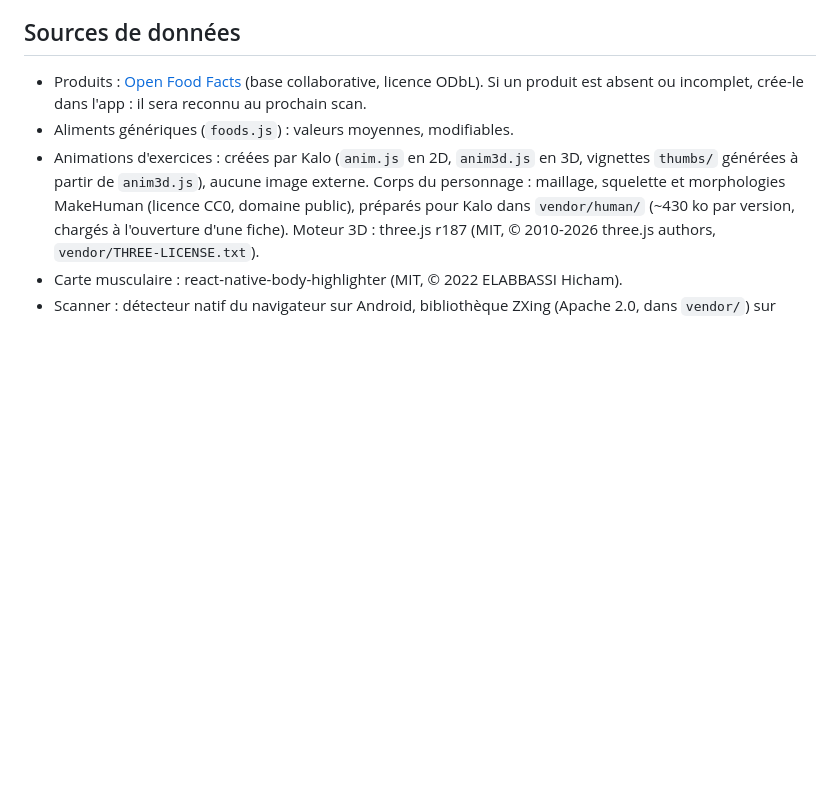
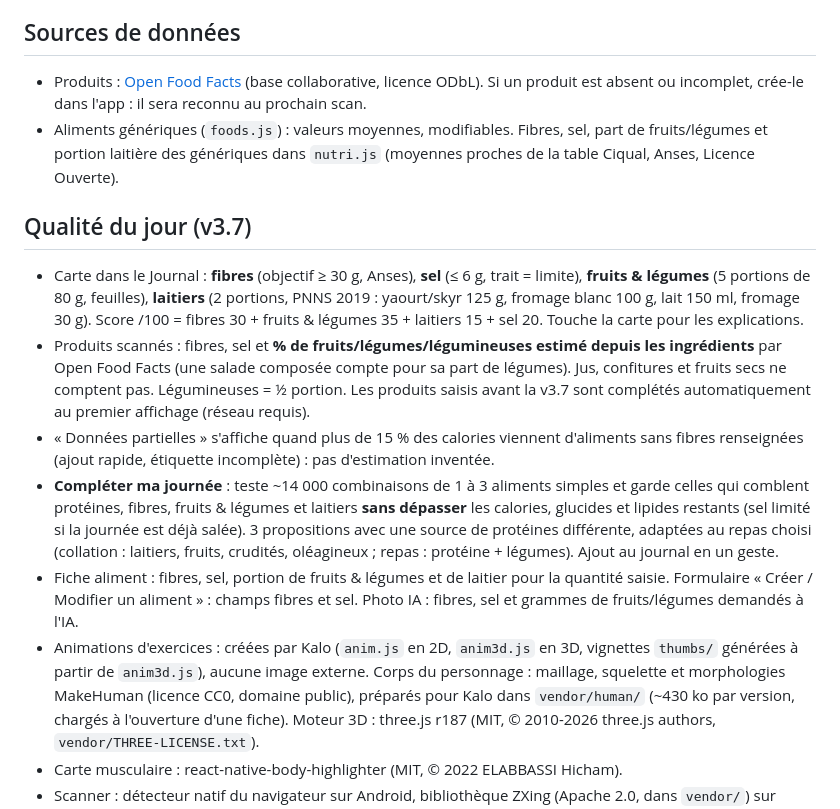
Before and after one commit to cyproutier1-debug/Kalo, a Markdown page: README.md, the part around the change. GitHub-like rendering; blank space fills up the shorter version.

Commit message:
README : qualité du jour
Co-Authored-By: Claude Opus 5.5 <noreply@anthropic.com>
Claude-Session: https://claude.ai/code/session_01X9tV76v65pVn9JuBxWGshT

```diff
--- a/README.md
+++ b/README.md
@@ -127,7 +127,15 @@ Unbounded 900 (grands titres), Oxanium 800 (chiffres), Sora 700/600 (titres de c
 ## Sources de données
 
 - Produits : [Open Food Facts](https://world.openfoodfacts.org) (base collaborative, licence ODbL). Si un produit est absent ou incomplet, crée-le dans l'app : il sera reconnu au prochain scan.
-- Aliments génériques (`foods.js`) : valeurs moyennes, modifiables.
+- Aliments génériques (`foods.js`) : valeurs moyennes, modifiables. Fibres, sel, part de fruits/légumes et portion laitière des génériques dans `nutri.js` (moyennes proches de la table Ciqual, Anses, Licence Ouverte).
+
+## Qualité du jour (v3.7)
+
+- Carte dans le Journal : **fibres** (objectif ≥ 30 g, Anses), **sel** (≤ 6 g, trait = limite), **fruits & légumes** (5 portions de 80 g, feuilles), **laitiers** (2 portions, PNNS 2019 : yaourt/skyr 125 g, fromage blanc 100 g, lait 150 ml, fromage 30 g). Score /100 = fibres 30 + fruits & légumes 35 + laitiers 15 + sel 20. Touche la carte pour les explications.
+- Produits scannés : fibres, sel et **% de fruits/légumes/légumineuses estimé depuis les ingrédients** par Open Food Facts (une salade composée compte pour sa part de légumes). Jus, confitures et fruits secs ne comptent pas. Légumineuses = ½ portion. Les produits saisis avant la v3.7 sont complétés automatiquement au premier affichage (réseau requis).
+- « Données partielles » s'affiche quand plus de 15 % des calories viennent d'aliments sans fibres renseignées (ajout rapide, étiquette incomplète) : pas d'estimation inventée.
+- **Compléter ma journée** : teste ~14 000 combinaisons de 1 à 3 aliments simples et garde celles qui comblent protéines, fibres, fruits & légumes et laitiers **sans dépasser** les calories, glucides et lipides restants (sel limité si la journée est déjà salée). 3 propositions avec une source de protéines différente, adaptées au repas choisi (collation : laitiers, fruits, crudités, oléagineux ; repas : protéine + légumes). Ajout au journal en un geste.
+- Fiche aliment : fibres, sel, portion de fruits & légumes et de laitier pour la quantité saisie. Formulaire « Créer / Modifier un aliment » : champs fibres et sel. Photo IA : fibres, sel et grammes de fruits/légumes demandés à l'IA.
 - Animations d'exercices : créées par Kalo (`anim.js` en 2D, `anim3d.js` en 3D, vignettes `thumbs/` générées à partir de `anim3d.js`), aucune image externe. Corps du personnage : maillage, squelette et morphologies MakeHuman (licence CC0, domaine public), préparés pour Kalo dans `vendor/human/` (~430 ko par version, chargés à l'ouverture d'une fiche). Moteur 3D : three.js r187 (MIT, © 2010-2026 three.js authors, `vendor/THREE-LICENSE.txt`).
 - Carte musculaire : react-native-body-highlighter (MIT, © 2022 ELABBASSI Hicham).
 - Scanner : détecteur natif du navigateur sur Android, bibliothèque ZXing (Apache 2.0, dans `vendor/`) sur iPhone.
```
